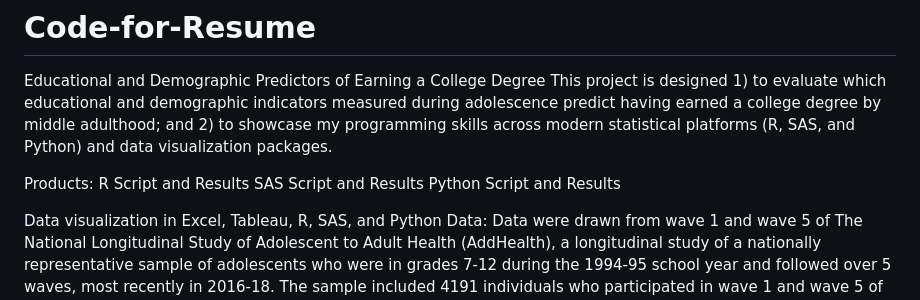
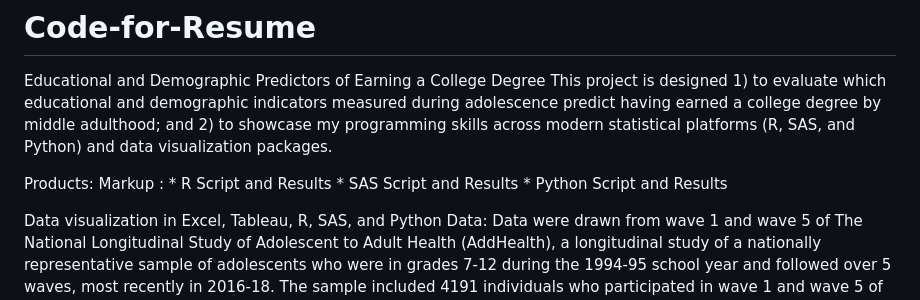
Before and after one commit to noah19898/Code-for-Resume, a Markdown page: README.md, the part around the change. Drawn GitHub-style.

```diff
--- a/README.md
+++ b/README.md
@@ -4,9 +4,9 @@ Educational and Demographic Predictors of Earning a College Degree
 This project is designed 1) to evaluate which educational and demographic indicators measured during adolescence predict having earned a college degree by middle adulthood; and 2) to showcase my programming skills across modern statistical platforms (R, SAS, and Python) and data visualization packages.
 
 Products:
-  R Script and Results
-  SAS Script and Results
-  Python Script and Results
+Markup : * R Script and Results
+         *   SAS Script and Results
+         *  Python Script and Results
 
 Data visualization in Excel, Tableau, R, SAS, and Python
 Data: Data were drawn from wave 1 and wave 5 of The National Longitudinal Study of Adolescent to Adult Health (AddHealth), a longitudinal study of a nationally representative sample of adolescents who were in grades 7-12 during the 1994-95 school year and followed over 5 waves, most recently in 2016-18. The sample included 4191 individuals who participated in wave 1 and wave 5 of the study and who were part of the publicly available portion of the study sample. https://addhealth.cpc.unc.edu/data/
```
